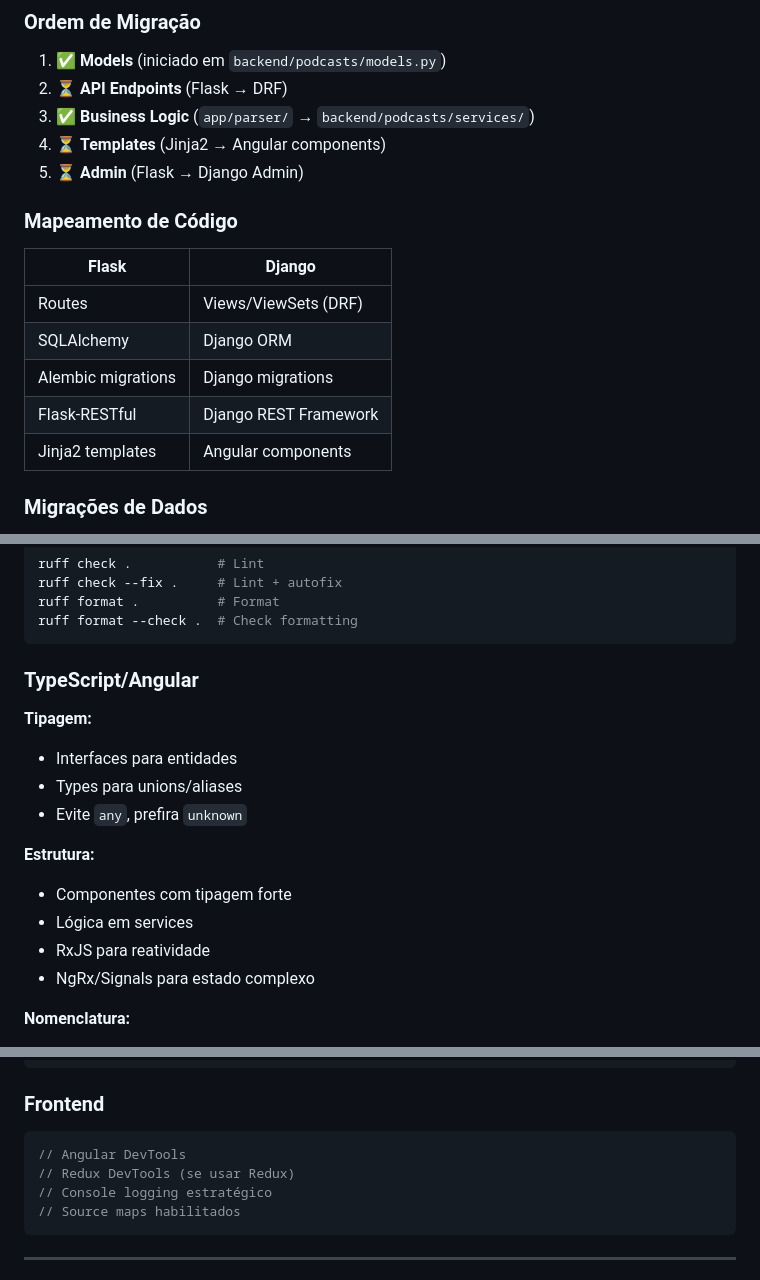
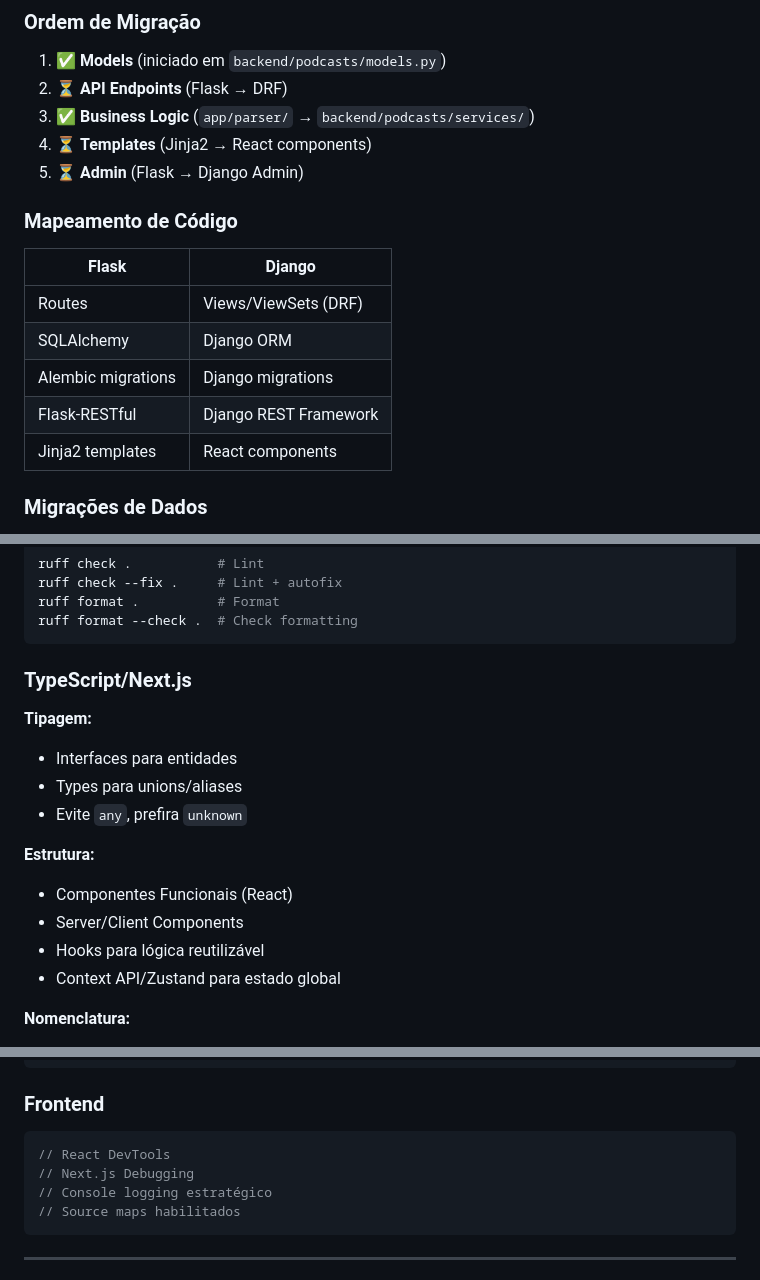
Before and after one commit to perna/podigger, a Markdown page: GEMINI.md, 3 parts joined by grey strips. GitHub-like rendering.

````diff
--- a/GEMINI.md
+++ b/GEMINI.md
@@ -90,7 +90,7 @@ podigger/
 1. ✅ **Models** (iniciado em `backend/podcasts/models.py`)
 2. ⏳ **API Endpoints** (Flask → DRF)
 3. ✅ **Business Logic** (`app/parser/` → `backend/podcasts/services/`)
-4. ⏳ **Templates** (Jinja2 → Angular components)
+4. ⏳ **Templates** (Jinja2 → React components)
 5. ⏳ **Admin** (Flask → Django Admin)
 
 ### Mapeamento de Código
@@ -101,7 +101,7 @@ podigger/
 | SQLAlchemy | Django ORM |
 | Alembic migrations | Django migrations |
 | Flask-RESTful | Django REST Framework |
-| Jinja2 templates | Angular components |
+| Jinja2 templates | React components |
 
 ### Migrações de Dados
 
@@ -341,7 +341,7 @@ ruff format .          # Format
 ruff format --check .  # Check formatting
 ```
 
-### TypeScript/Angular
+### TypeScript/Next.js
 
 **Tipagem:**
 - Interfaces para entidades
@@ -349,10 +349,10 @@ ruff format --check .  # Check formatting
 - Evite `any`, prefira `unknown`
 
 **Estrutura:**
-- Componentes com tipagem forte
-- Lógica em services
-- RxJS para reatividade
-- NgRx/Signals para estado complexo
+- Componentes Funcionais (React)
+- Server/Client Components
+- Hooks para lógica reutilizável
+- Context API/Zustand para estado global
 
 **Nomenclatura:**
 - Components: `PascalCase`
@@ -510,8 +510,8 @@ import pdb; pdb.set_trace()  # Python debugger
 
 ### Frontend
 ```typescript
-// Angular DevTools
-// Redux DevTools (se usar Redux)
+// React DevTools
+// Next.js Debugging
 // Console logging estratégico
 // Source maps habilitados
 ```
````
Also changed, not shown: other parts of GEMINI.md (+25 -25 lines).
